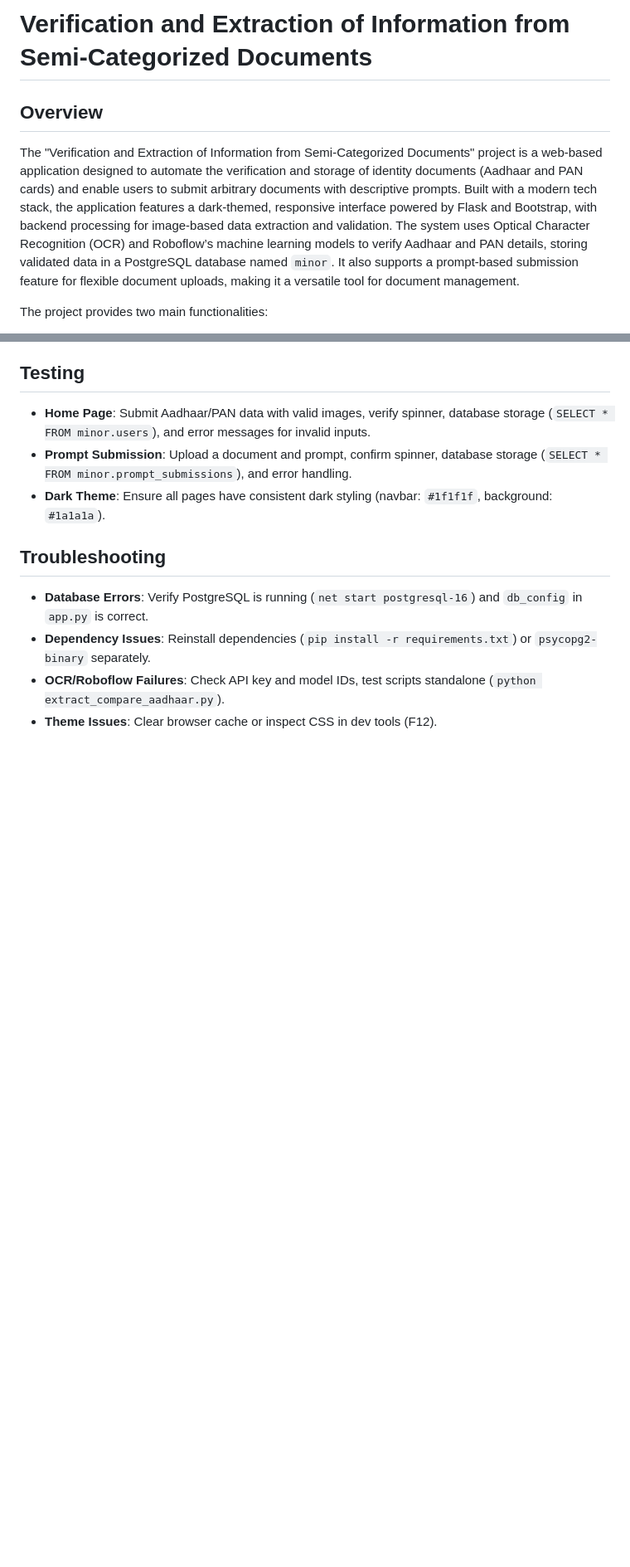
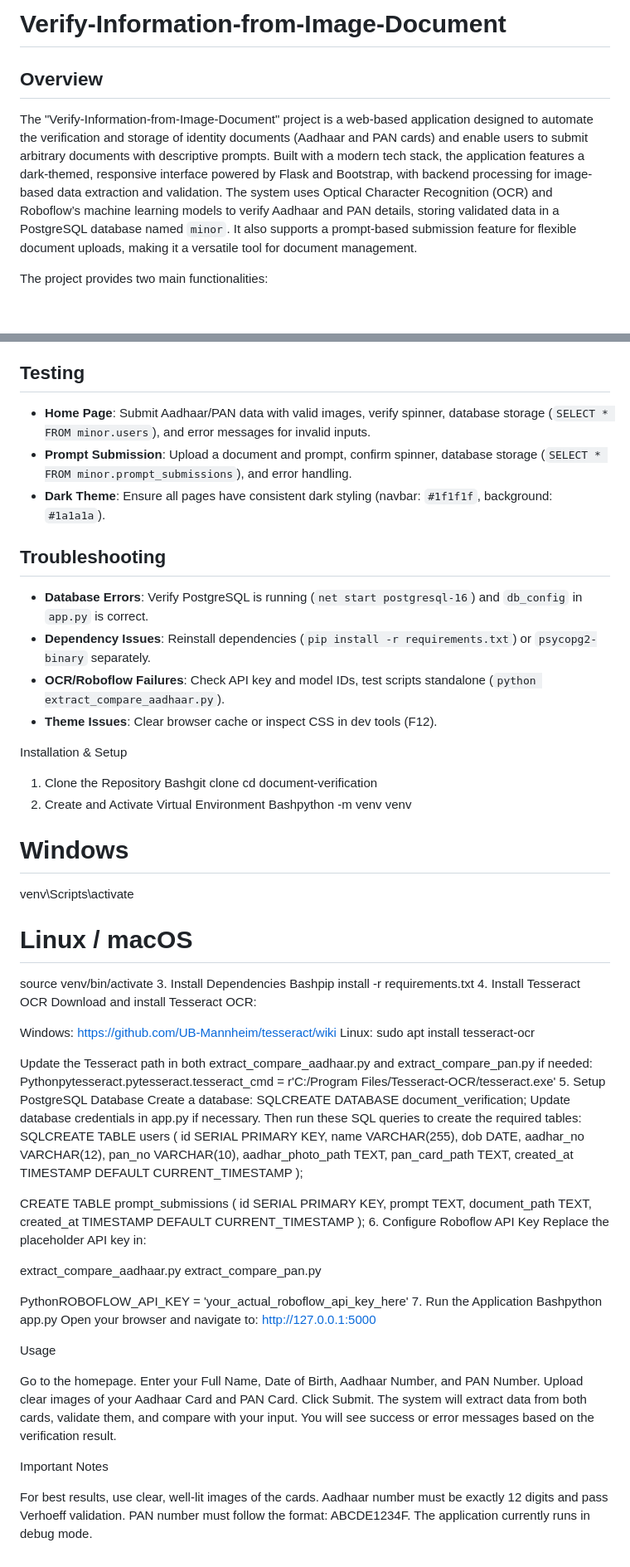
Before and after one commit to JayanShah/Verify-Information-from-image-document, a Markdown page: Readme.md, 2 parts joined by grey strips. Shown at 83% size. Rendered like a GitHub page; blank space fills up the shorter version.

```diff
--- a/Readme.md
+++ b/Readme.md
@@ -1,7 +1,7 @@
-# Verification and Extraction of Information from Semi-Categorized Documents
+# Verify-Information-from-Image-Document
 
 ## Overview
-The "Verification and Extraction of Information from Semi-Categorized Documents" project is a web-based application designed to automate the verification and storage of identity documents (Aadhaar and PAN cards) and enable users to submit arbitrary documents with descriptive prompts. Built with a modern tech stack, the application features a dark-themed, responsive interface powered by Flask and Bootstrap, with backend processing for image-based data extraction and validation. The system uses Optical Character Recognition (OCR) and Roboflow’s machine learning models to verify Aadhaar and PAN details, storing validated data in a PostgreSQL database named `minor`. It also supports a prompt-based submission feature for flexible document uploads, making it a versatile tool for document management.
+The "Verify-Information-from-Image-Document" project is a web-based application designed to automate the verification and storage of identity documents (Aadhaar and PAN cards) and enable users to submit arbitrary documents with descriptive prompts. Built with a modern tech stack, the application features a dark-themed, responsive interface powered by Flask and Bootstrap, with backend processing for image-based data extraction and validation. The system uses Optical Character Recognition (OCR) and Roboflow’s machine learning models to verify Aadhaar and PAN details, storing validated data in a PostgreSQL database named `minor`. It also supports a prompt-based submission feature for flexible document uploads, making it a versatile tool for document management.
 
 The project provides two main functionalities:
 1. **Identity Document Verification**: Users submit Aadhaar and PAN card details (name, date of birth, Aadhaar number, PAN number) along with images, which are verified against extracted data using OCR and Roboflow models.
@@ -157,3 +156,74 @@ The project has wide-ranging applications in document management and verificatio
 - **Dependency Issues**: Reinstall dependencies (`pip install -r requirements.txt`) or `psycopg2-binary` separately.
 - **OCR/Roboflow Failures**: Check API key and model IDs, test scripts standalone (`python extract_compare_aadhaar.py`).
 - **Theme Issues**: Clear browser cache or inspect CSS in dev tools (F12).
+
+Installation & Setup
+1. Clone the Repository
+Bashgit clone <your-repo-url>
+cd document-verification
+2. Create and Activate Virtual Environment
+Bashpython -m venv venv
+# Windows
+venv\Scripts\activate
+# Linux / macOS
+source venv/bin/activate
+3. Install Dependencies
+Bashpip install -r requirements.txt
+4. Install Tesseract OCR
+Download and install Tesseract OCR:
+
+Windows: https://github.com/UB-Mannheim/tesseract/wiki
+Linux: sudo apt install tesseract-ocr
+
+Update the Tesseract path in both extract_compare_aadhaar.py and extract_compare_pan.py if needed:
+Pythonpytesseract.pytesseract.tesseract_cmd = r'C:/Program Files/Tesseract-OCR/tesseract.exe'
+5. Setup PostgreSQL Database
+Create a database:
+SQLCREATE DATABASE document_verification;
+Update database credentials in app.py if necessary.
+Then run these SQL queries to create the required tables:
+SQLCREATE TABLE users (
+    id SERIAL PRIMARY KEY,
+    name VARCHAR(255),
+    dob DATE,
+    aadhar_no VARCHAR(12),
+    pan_no VARCHAR(10),
+    aadhar_photo_path TEXT,
+    pan_card_path TEXT,
+    created_at TIMESTAMP DEFAULT CURRENT_TIMESTAMP
+);
+
+CREATE TABLE prompt_submissions (
+    id SERIAL PRIMARY KEY,
+    prompt TEXT,
+    document_path TEXT,
+    created_at TIMESTAMP DEFAULT CURRENT_TIMESTAMP
+);
+6. Configure Roboflow API Key
+Replace the placeholder API key in:
+
+extract_compare_aadhaar.py
+extract_compare_pan.py
+
+PythonROBOFLOW_API_KEY = 'your_actual_roboflow_api_key_here'
+7. Run the Application
+Bashpython app.py
+Open your browser and navigate to:
+http://127.0.0.1:5000
+
+Usage
+
+Go to the homepage.
+Enter your Full Name, Date of Birth, Aadhaar Number, and PAN Number.
+Upload clear images of your Aadhaar Card and PAN Card.
+Click Submit.
+The system will extract data from both cards, validate them, and compare with your input.
+You will see success or error messages based on the verification result.
+
+
+Important Notes
+
+For best results, use clear, well-lit images of the cards.
+Aadhaar number must be exactly 12 digits and pass Verhoeff validation.
+PAN number must follow the format: ABCDE1234F.
+The application currently runs in debug mode.
```
Also changed, not shown: other parts of Readme.md (+1 -2 lines).
